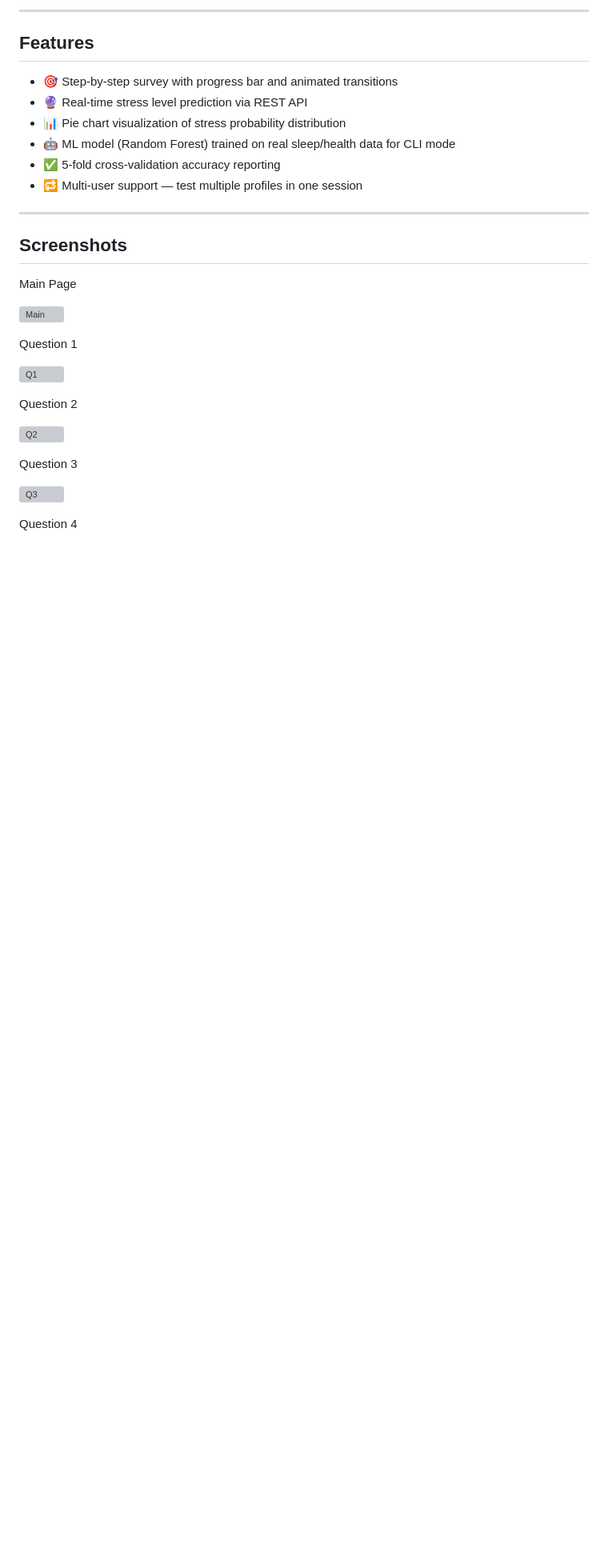
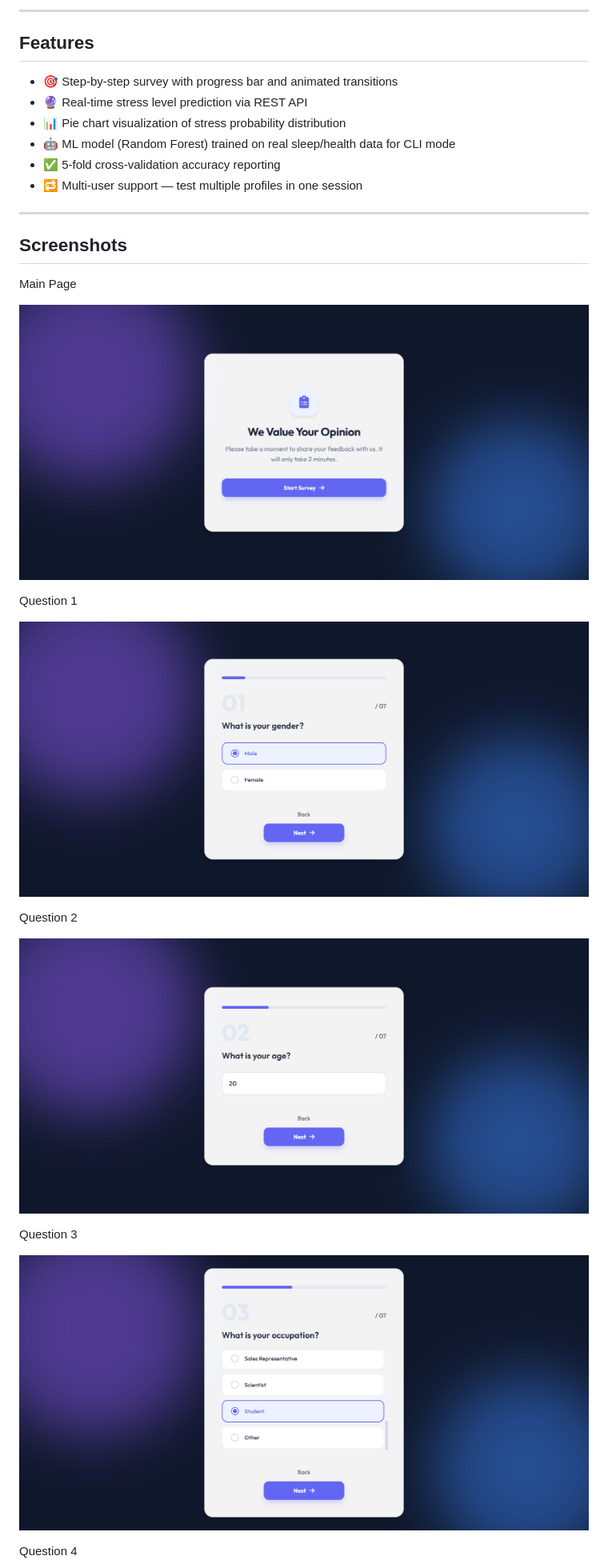
Before and after one commit to Iman826/Python-Project-Stress-Tester, a Markdown page: README.md, the part around one of its changes. Shown at 80% size. Drawn GitHub-style; blank space fills up the shorter version; grey boxes are pictures that could not be loaded.

```diff
--- a/README.md
+++ b/README.md
@@ -47,19 +47,19 @@ The Stress Tester collects personal health metrics through an interactive survey
 
 Main Page
 
-![Main](previews/preview-0)
+![Main](previews/preview-0.png)
 
 Question 1
 
-![Q1](previews/preview-1)
+![Q1](previews/preview-1.png)
 
 Question 2
 
-![Q2](previews/preview-2)
+![Q2](previews/preview-2.png)
 
 Question 3
 
-![Q3](previews/preview-3)
+![Q3](previews/preview-3.png)
 
 Question 4
 
```
Also changed, not shown: other parts of README.md (+5 -5 lines).
